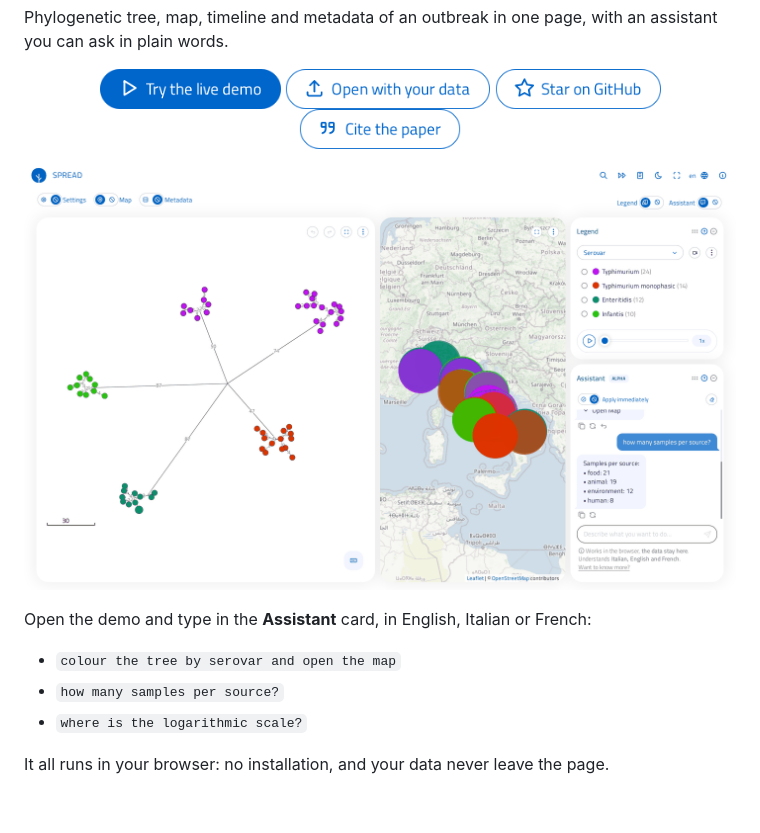
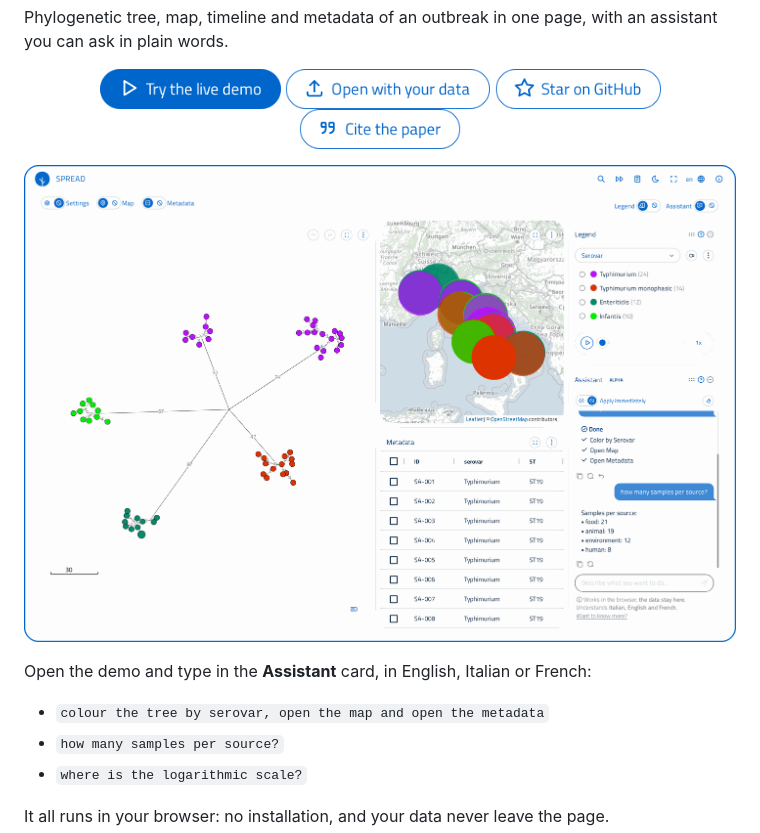
Before and after one commit to genpat-it/spread, a Markdown page: README.md, the part around one of its changes. Drawn GitHub-style; pictures changed too: img/readme-demo.png; blank space fills up the shorter version.

Commit message:
docs: README screenshot with the metadata table, framed in SPREAD blue

```diff
--- a/README.md
+++ b/README.md
@@ -15,7 +15,7 @@ Phylogenetic tree, map, timeline and metadata of an outbreak in one page, with a
 
 Open the demo and type in the **Assistant** card, in English, Italian or French:
 
-* `colour the tree by serovar and open the map`
+* `colour the tree by serovar, open the map and open the metadata`
 * `how many samples per source?`
 * `where is the logarithmic scale?`
 
```
Also changed, not shown: other parts of README.md (+1 -1 lines).
